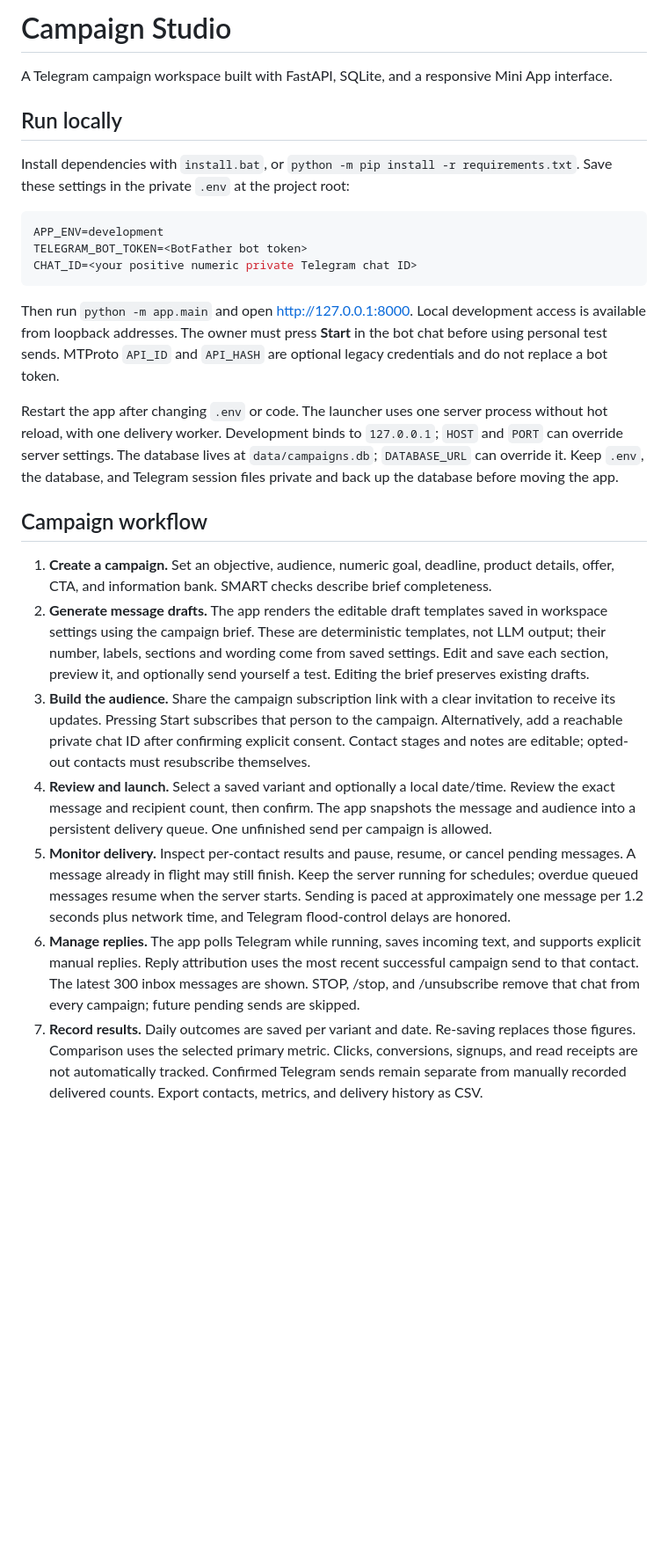
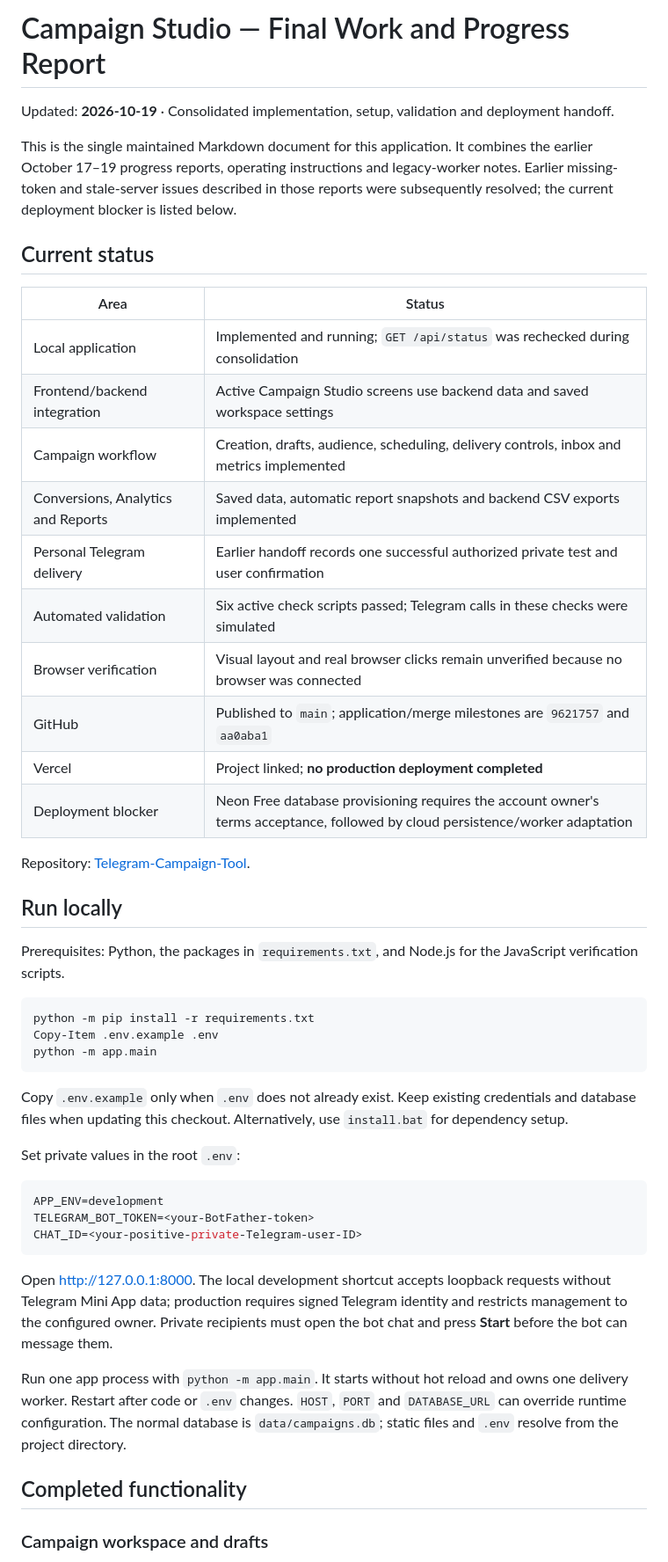
Before and after one commit to itz-rajshekhar18/Telegram-Campaign-Tool, a Markdown page: README.md, the part around one of its changes. Shown at 88% size. Rendered like a GitHub page; blank space fills up the shorter version.

Commit message:
Consolidate final project report and remove duplicate Markdown documentation

````diff
--- a/README.md
+++ b/README.md
@@ -1,28 +1,51 @@
-# Campaign Studio
+# Campaign Studio — Final Work and Progress Report
 
-A Telegram campaign workspace built with FastAPI, SQLite, and a responsive Mini App interface.
+Updated: **2026-10-19** · Consolidated implementation, setup, validation and deployment handoff.
+
+This is the single maintained Markdown document for this application. It combines the earlier October 17–19 progress reports, operating instructions and legacy-worker notes. Earlier missing-token and stale-server issues described in those reports were subsequently resolved; the current deployment blocker is listed below.
+
+## Current status
+
+| Area | Status |
+| --- | --- |
+| Local application | Implemented and running; `GET /api/status` was rechecked during consolidation |
+| Frontend/backend integration | Active Campaign Studio screens use backend data and saved workspace settings |
+| Campaign workflow | Creation, drafts, audience, scheduling, delivery controls, inbox and metrics implemented |
+| Conversions, Analytics and Reports | Saved data, automatic report snapshots and backend CSV exports implemented |
+| Personal Telegram delivery | Earlier handoff records one successful authorized private test and user confirmation |
+| Automated validation | Six active check scripts passed; Telegram calls in these checks were simulated |
+| Browser verification | Visual layout and real browser clicks remain unverified because no browser was connected |
+| GitHub | Published to `main`; application/merge milestones are `9621757` and `aa0aba1` |
+| Vercel | Project linked; **no production deployment completed** |
+| Deployment blocker | Neon Free database provisioning requires the account owner's terms acceptance, followed by cloud persistence/worker adaptation |
+
+Repository: [Telegram-Campaign-Tool](https://github.com/itz-rajshekhar18/Telegram-Campaign-Tool).
 
 ## Run locally
 
-Install dependencies with `install.bat`, or `python -m pip install -r requirements.txt`. Save these settings in the private `.env` at the project root:
+Prerequisites: Python, the packages in `requirements.txt`, and Node.js for the JavaScript verification scripts.
+
+```powershell
+python -m pip install -r requirements.txt
+Copy-Item .env.example .env
+python -m app.main
+```
+
+Copy `.env.example` only when `.env` does not already exist. Keep existing credentials and database files when updating this checkout. Alternatively, use `install.bat` for dependency setup.
+
+Set private values in the root `.env`:
 
 ```env
 APP_ENV=development
-TELEGRAM_BOT_TOKEN=<BotFather bot token>
-CHAT_ID=<your positive numeric private Telegram chat ID>
+TELEGRAM_BOT_TOKEN=<your-BotFather-token>
+CHAT_ID=<your-positive-private-Telegram-user-ID>
 ```
 
-Then run `python -m app.main` and open http://127.0.0.1:8000. Local development access is available from loopback addresses. The owner must press **Start** in the bot chat before using personal test sends. MTProto `API_ID` and `API_HASH` are optional legacy credentials and do not replace a bot token.
+Open http://127.0.0.1:8000. The local development shortcut accepts loopback requests without Telegram Mini App data; production requires signed Telegram identity and restricts management to the configured owner. Private recipients must open the bot chat and press **Start** before the bot can message them.
 
-Restart the app after changing `.env` or code. The launcher uses one server process without hot reload, with one delivery worker. Development binds to `127.0.0.1`; `HOST` and `PORT` can override server settings. The database lives at `data/campaigns.db`; `DATABASE_URL` can override it. Keep `.env`, the database, and Telegram session files private and back up the database before moving the app.
+Run one app process with `python -m app.main`. It starts without hot reload and owns one delivery worker. Restart after code or `.env` changes. `HOST`, `PORT` and `DATABASE_URL` can override runtime configuration. The normal database is `data/campaigns.db`; static files and `.env` resolve from the project directory.
 
-## Campaign workflow
+## Completed functionality
 
-1. **Create a campaign.** Set an objective, audience, numeric goal, deadline, product details, offer, CTA, and information bank. SMART checks describe brief completeness.
-2. **Generate message drafts.** The app renders the editable draft templates saved in workspace settings using the campaign brief. These are deterministic templates, not LLM output; their number, labels, sections and wording come from saved settings. Edit and save each section, preview it, and optionally send yourself a test. Editing the brief preserves existing drafts.
-3. **Build the audience.** Share the campaign subscription link with a clear invitation to receive its updates. Pressing Start subscribes that person to the campaign. Alternatively, add a reachable private chat ID after confirming explicit consent. Contact stages and notes are editable; opted-out contacts must resubscribe themselves.
-4. **Review and launch.** Select a saved variant and optionally a local date/time. Review the exact message and recipient count, then confirm. The app snapshots the message and audience into a persistent delivery queue. One unfinished send per campaign is allowed.
-5. **Monitor delivery.** Inspect per-contact results and pause, resume, or cancel pending messages. A message already in flight may still finish. Keep the server running for schedules; overdue queued messages resume when the server starts. Sending is paced at approximately one message per 1.2 seconds plus network time, and Telegram flood-control delays are honored.
-6. **Manage replies.** The app polls Telegram while running, saves incoming text, and supports explicit manual replies. Reply attribution uses the most recent successful campaign send to that contact. The latest 300 inbox messages are shown. STOP, /stop, and /unsubscribe remove that chat from every campaign; future pending sends are skipped.
-7. **Record results.** Daily outcomes are saved per variant and date. Re-saving replaces those figures. Comparison uses the selected primary metric. Clicks, conversions, signups, and read receipts are not automatically tracked. Confirmed Telegram sends remain separate from manually recorded delivered counts. Export contacts, metrics, and delivery history as CSV.
+### Campaign workspace and drafts
 
````
Also changed, not shown: other parts of README.md (+103 -47 lines), legacy/mtproto/README.md (deleted, +0 -5 lines).
